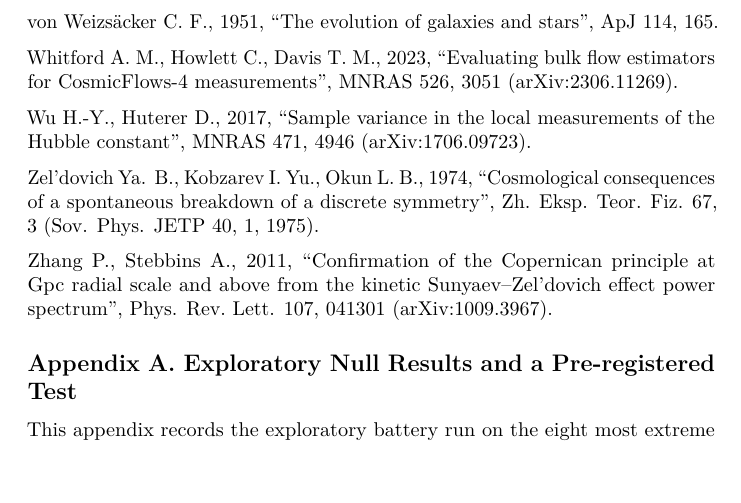
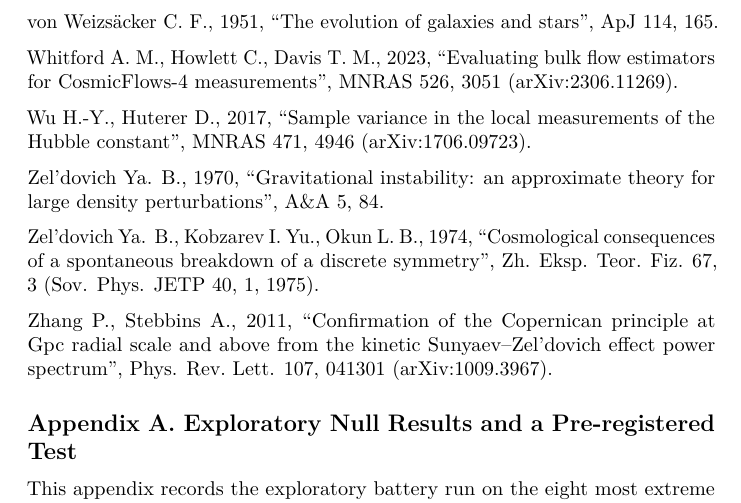
Before and after one commit to AIMFIRST-VN/big001, a LaTeX document (big-pool-bangs.tex): part of page 69 of 76, cut so that both start at the same text. Compiled offline with pdfLaTeX.

Commit message:
add Zel'dovich 1970 reference
Co-Authored-By: Claude Fable 5.1 <noreply@anthropic.com>

```diff
--- a/big-pool-bangs.tex
+++ b/big-pool-bangs.tex
@@ -3591,6 +3591,9 @@ estimators for CosmicFlows-4 measurements'', MNRAS 526, 3051
 Wu H.-Y., Huterer D., 2017, ``Sample variance in the local measurements
 of the Hubble constant'', MNRAS 471, 4946 (arXiv:1706.09723).
 
+Zel'dovich Ya. B., 1970, ``Gravitational instability: an approximate
+theory for large density perturbations'', A\&A 5, 84.
+
 Zel'dovich Ya. B., Kobzarev I. Yu., Okun L. B., 1974, ``Cosmological
 consequences of a spontaneous breakdown of a discrete symmetry'', Zh.
 Eksp. Teor. Fiz. 67, 3 (Sov. Phys. JETP 40, 1, 1975).
```
Also changed, not shown: big-pool-bangs.md (+2 -0 lines), big-pool-bangs.pdf.
